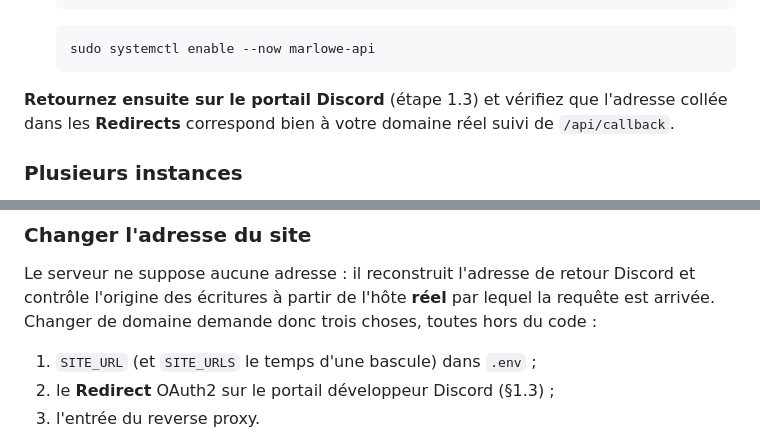
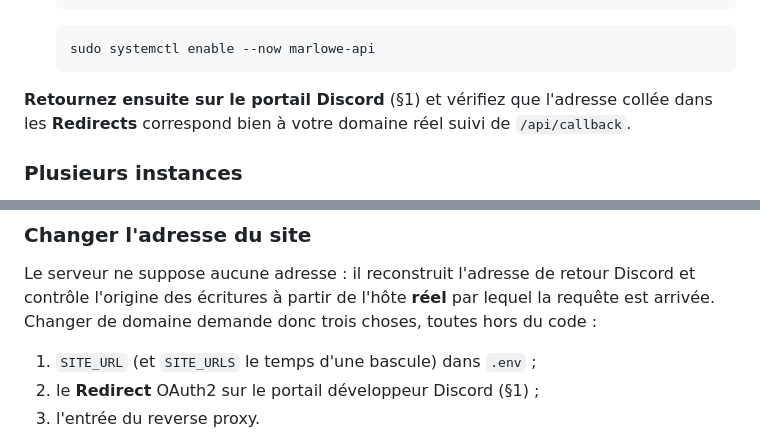
Before and after one commit to poulpizar01/Marlowe-Vineyard, a Markdown page: backend/README.md, 2 parts joined by grey strips. Rendered like a GitHub page.

````diff
--- a/backend/README.md
+++ b/backend/README.md
@@ -290,7 +256,7 @@ Pour un déploiement réel, il faut :
    sudo systemctl enable --now marlowe-api
    ```
 
-**Retournez ensuite sur le portail Discord** (étape 1.3) et vérifiez que
+**Retournez ensuite sur le portail Discord** (§1) et vérifiez que
 l'adresse collée dans les **Redirects** correspond bien à votre domaine réel
 suivi de `/api/callback`.
 
@@ -349,7 +315,7 @@ lequel la requête est arrivée. Changer de domaine demande donc trois choses,
 toutes hors du code :
 
 1. `SITE_URL` (et `SITE_URLS` le temps d'une bascule) dans `.env` ;
-2. le **Redirect** OAuth2 sur le portail développeur Discord (§1.3) ;
+2. le **Redirect** OAuth2 sur le portail développeur Discord (§1) ;
 3. l'entrée du reverse proxy.
 
 Rien dans les fichiers du dépôt : le serveur communique `SITE_URL` au panel
````
Also changed, not shown: other parts of backend/README.md (+21 -55 lines).
